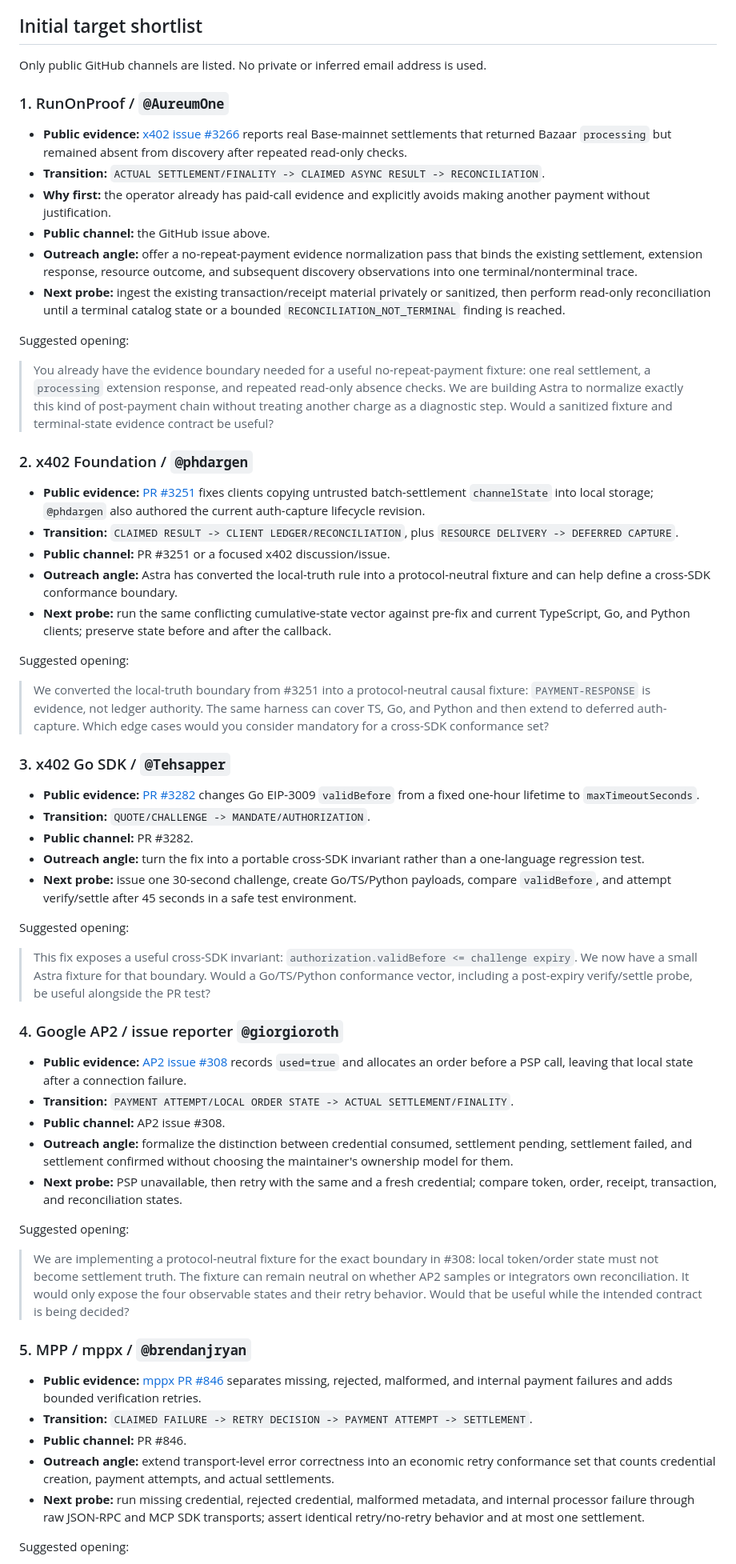
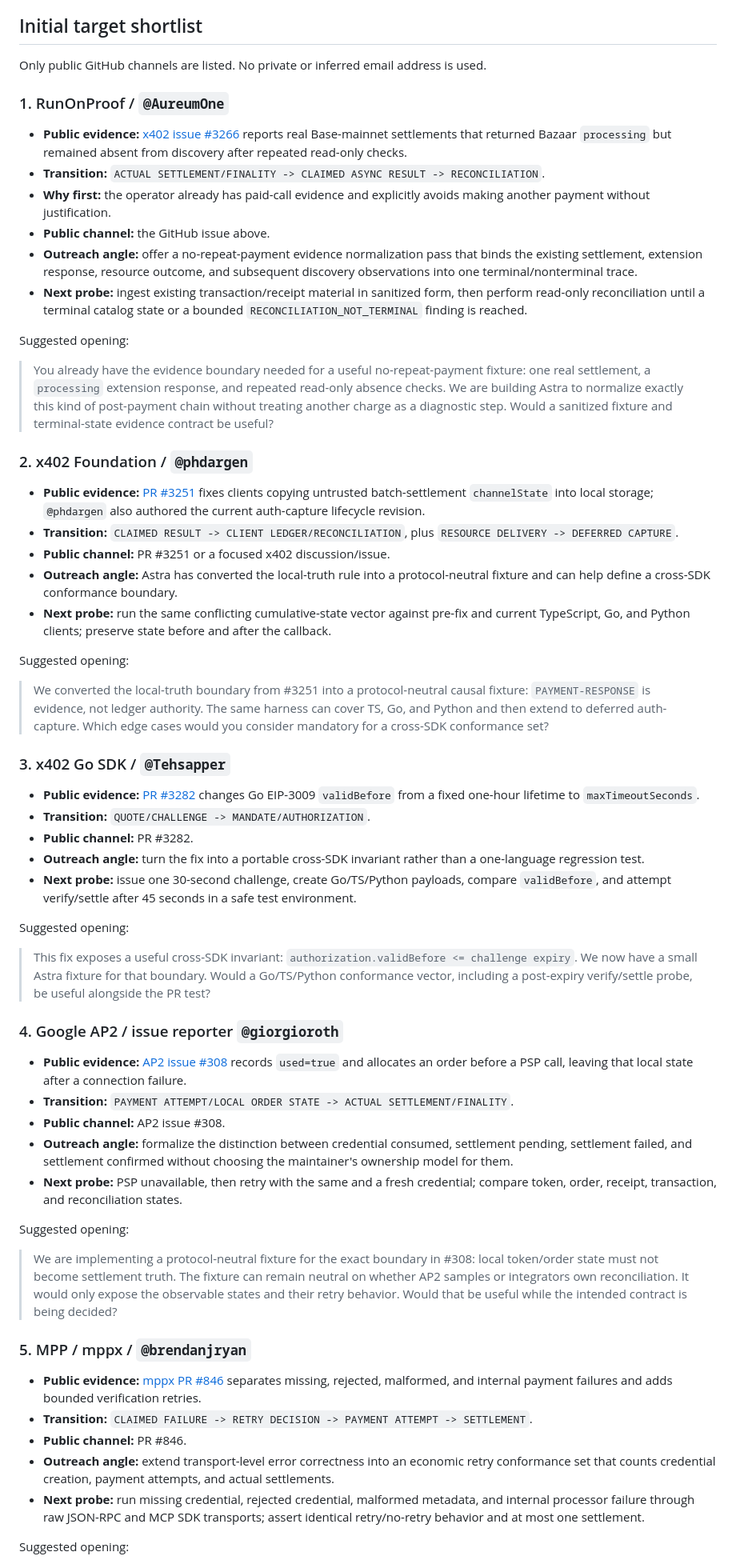
Before and after one commit to safal207/safal207-AgentProof-AI, a Markdown page: docs/astra-commercial-pilot.md, the part around one of its changes. Shown at 80% size. GitHub-like rendering.

```diff
--- a/docs/astra-commercial-pilot.md
+++ b/docs/astra-commercial-pilot.md
@@ -91,115 +115,64 @@ The source incidents and protocol surfaces are linked from
 
 ## Initial target shortlist
 
-Only public GitHub channels are listed. No private or inferred email address is
-used.
+Only public GitHub channels are listed. No private or inferred email address is used.
 
 ### 1. RunOnProof / `@AureumOne`
 
-- **Public evidence:**
-  [x402 issue #3266](https://github.com/x402-foundation/x402/issues/3266)
-  reports real Base-mainnet settlements that returned Bazaar `processing` but
-  remained absent from discovery after repeated read-only checks.
+- **Public evidence:** [x402 issue #3266](https://github.com/x402-foundation/x402/issues/3266) reports real Base-mainnet settlements that returned Bazaar `processing` but remained absent from discovery after repeated read-only checks.
 - **Transition:** `ACTUAL SETTLEMENT/FINALITY -> CLAIMED ASYNC RESULT -> RECONCILIATION`.
-- **Why first:** the operator already has paid-call evidence and explicitly
-  avoids making another payment without justification.
+- **Why first:** the operator already has paid-call evidence and explicitly avoids making another payment without justification.
 - **Public channel:** the GitHub issue above.
-- **Outreach angle:** offer a no-repeat-payment evidence normalization pass that
-  binds the existing settlement, extension response, resource outcome, and
-  subsequent discovery observations into one terminal/nonterminal trace.
-- **Next probe:** ingest the existing transaction/receipt material privately or
-  sanitized, then perform read-only reconciliation until a terminal catalog
-  state or a bounded `RECONCILIATION_NOT_TERMINAL` finding is reached.
+- **Outreach angle:** offer a no-repeat-payment evidence normalization pass that binds the existing settlement, extension response, resource outcome, and subsequent discovery observations into one terminal/nonterminal trace.
+- **Next probe:** ingest existing transaction/receipt material in sanitized form, then perform read-only reconciliation until a terminal catalog state or a bounded `RECONCILIATION_NOT_TERMINAL` finding is reached.
 
 Suggested opening:
 
-> You already have the evidence boundary needed for a useful no-repeat-payment
-> fixture: one real settlement, a `processing` extension response, and repeated
-> read-only absence checks. We are building Astra to normalize exactly this kind
-> of post-payment chain without treating another charge as a diagnostic step.
-> Would a sanitized fixture and terminal-state evidence contract be useful?
+> You already have the evidence boundary needed for a useful no-repeat-payment fixture: one real settlement, a `processing` extension response, and repeated read-only absence checks. We are building Astra to normalize exactly this kind of post-payment chain without treating another charge as a diagnostic step. Would a sanitized fixture and terminal-state evidence contract be useful?
 
 ### 2. x402 Foundation / `@phdargen`
 
-- **Public evidence:**
-  [PR #3251](https://github.com/x402-foundation/x402/pull/3251) fixes clients
-  copying untrusted batch-settlement `channelState` into local storage;
-  `@phdargen` also authored the current auth-capture lifecycle revision.
-- **Transition:** `CLAIMED RESULT -> CLIENT LEDGER/RECONCILIATION`, plus
-  `RESOURCE DELIVERY -> DEFERRED CAPTURE`.
+- **Public evidence:** [PR #3251](https://github.com/x402-foundation/x402/pull/3251) fixes clients copying untrusted batch-settlement `channelState` into local storage; `@phdargen` also authored the current auth-capture lifecycle revision.
+- **Transition:** `CLAIMED RESULT -> CLIENT LEDGER/RECONCILIATION`, plus `RESOURCE DELIVERY -> DEFERRED CAPTURE`.
 - **Public channel:** PR #3251 or a focused x402 discussion/issue.
-- **Outreach angle:** Astra has converted the local-truth rule into a
-  protocol-neutral fixture and can help define a cross-SDK conformance boundary.
-- **Next probe:** run the same conflicting cumulative-state vector against
-  pre-fix and current TypeScript, Go, and Python clients; preserve state before
-  and after the callback.
+- **Outreach angle:** Astra has converted the local-truth rule into a protocol-neutral fixture and can help define a cross-SDK conformance boundary.
+- **Next probe:** run the same conflicting cumulative-state vector against pre-fix and current TypeScript, Go, and Python clients; preserve state before and after the callback.
 
 Suggested opening:
 
-> We converted the local-truth boundary from #3251 into a protocol-neutral
-> causal fixture: `PAYMENT-RESPONSE` is evidence, not ledger authority. The same
-> harness can cover TS, Go, and Python and then extend to deferred auth-capture.
-> Which edge cases would you consider mandatory for a cross-SDK conformance set?
+> We converted the local-truth boundary from #3251 into a protocol-neutral causal fixture: `PAYMENT-RESPONSE` is evidence, not ledger authority. The same harness can cover TS, Go, and Python and then extend to deferred auth-capture. Which edge cases would you consider mandatory for a cross-SDK conformance set?
 
 ### 3. x402 Go SDK / `@Tehsapper`
 
-- **Public evidence:**
-  [PR #3282](https://github.com/x402-foundation/x402/pull/3282) changes Go
-  EIP-3009 `validBefore` from a fixed one-hour lifetime to
-  `maxTimeoutSeconds`.
+- **Public evidence:** [PR #3282](https://github.com/x402-foundation/x402/pull/3282) changes Go EIP-3009 `validBefore` from a fixed one-hour lifetime to `maxTimeoutSeconds`.
 - **Transition:** `QUOTE/CHALLENGE -> MANDATE/AUTHORIZATION`.
 - **Public channel:** PR #3282.
-- **Outreach angle:** turn the fix into a portable cross-SDK invariant rather
-  than a one-language regression test.
-- **Next probe:** issue one 30-second challenge, create Go/TS/Python payloads,
-  compare `validBefore`, and attempt verify/settle after 45 seconds in a safe
-  test environment.
+- **Outreach angle:** turn the fix into a portable cross-SDK invariant rather than a one-language regression test.
+- **Next probe:** issue one 30-second challenge, create Go/TS/Python payloads, compare `validBefore`, and attempt verify/settle after 45 seconds in a safe test environment.
 
 Suggested opening:
 
-> This fix exposes a useful cross-SDK invariant:
-> `authorization.validBefore <= challenge expiry`. We now have a small Astra
-> fixture for that boundary. Would a Go/TS/Python conformance vector, including
-> a post-expiry verify/settle probe, be useful alongside the PR test?
+> This fix exposes a useful cross-SDK invariant: `authorization.validBefore <= challenge expiry`. We now have a small Astra fixture for that boundary. Would a Go/TS/Python conformance vector, including a post-expiry verify/settle probe, be useful alongside the PR test?
 
 ### 4. Google AP2 / issue reporter `@giorgioroth`
 
-- **Public evidence:**
-  [AP2 issue #308](https://github.com/google-agentic-commerce/AP2/issues/308)
-  records `used=true` and allocates an order before a PSP call, leaving that
-  local state after a connection failure.
+- **Public evidence:** [AP2 issue #308](https://github.com/google-agentic-commerce/AP2/issues/308) records `used=true` and allocates an order before a PSP call, leaving that local state after a connection failure.
 - **Transition:** `PAYMENT ATTEMPT/LOCAL ORDER STATE -> ACTUAL SETTLEMENT/FINALITY`.
 - **Public channel:** AP2 issue #308.
-- **Outreach angle:** formalize the distinction between credential consumed,
-  settlement pending, settlement failed, and settlement confirmed without
-  choosing the maintainer's ownership model for them.
-- **Next probe:** PSP unavailable, then retry with the same and a fresh
-  credential; compare token, order, receipt, transaction, and reconciliation
-  states.
+- **Outreach angle:** formalize the distinction between credential consumed, settlement pending, settlement failed, and settlement confirmed without choosing the maintainer's ownership model for them.
+- **Next probe:** PSP unavailable, then retry with the same and a fresh credential; compare token, order, receipt, transaction, and reconciliation states.
 
 Suggested opening:
 
-> We are implementing a protocol-neutral fixture for the exact boundary in
-> #308: local token/order state must not become settlement truth. The fixture can
-> remain neutral on whether AP2 samples or integrators own reconciliation. It
-> would only expose the four observable states and their retry behavior. Would
-> that be useful while the intended contract is being decided?
+> We are implementing a protocol-neutral fixture for the exact boundary in #308: local token/order state must not become settlement truth. The fixture can remain neutral on whether AP2 samples or integrators own reconciliation. It would only expose the observable states and their retry behavior. Would that be useful while the intended contract is being decided?
 
 ### 5. MPP / mppx / `@brendanjryan`
 
-- **Public evidence:**
-  [mppx PR #846](https://github.com/wevm/mppx/pull/846) separates missing,
-  rejected, malformed, and internal payment failures and adds bounded
-  verification retries.
+- **Public evidence:** [mppx PR #846](https://github.com/wevm/mppx/pull/846) separates missing, rejected, malformed, and internal payment failures and adds bounded verification retries.
 - **Transition:** `CLAIMED FAILURE -> RETRY DECISION -> PAYMENT ATTEMPT -> SETTLEMENT`.
 - **Public channel:** PR #846.
-- **Outreach angle:** extend transport-level error correctness into an economic
-  retry conformance set that counts credential creation, payment attempts, and
-  actual settlements.
-- **Next probe:** run missing credential, rejected credential, malformed
-  metadata, and internal processor failure through raw JSON-RPC and MCP SDK
-  transports; assert identical retry/no-retry behavior and at most one
-  settlement.
+- **Outreach angle:** extend transport-level error correctness into an economic retry conformance set that counts credential creation, payment attempts, and actual settlements.
+- **Next probe:** run missing credential, rejected credential, malformed metadata, and internal processor failure through raw JSON-RPC and MCP SDK transports; assert identical retry/no-retry behavior and at most one settlement.
 
 Suggested opening:
 
```
Also changed, not shown: other parts of docs/astra-commercial-pilot.md (+51 -39 lines).
